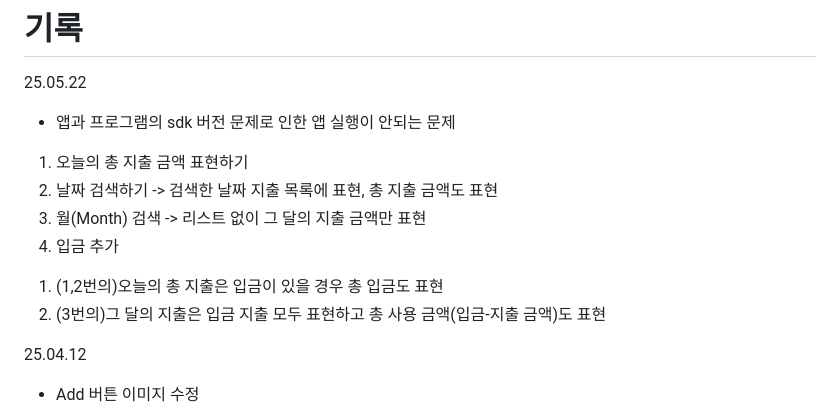
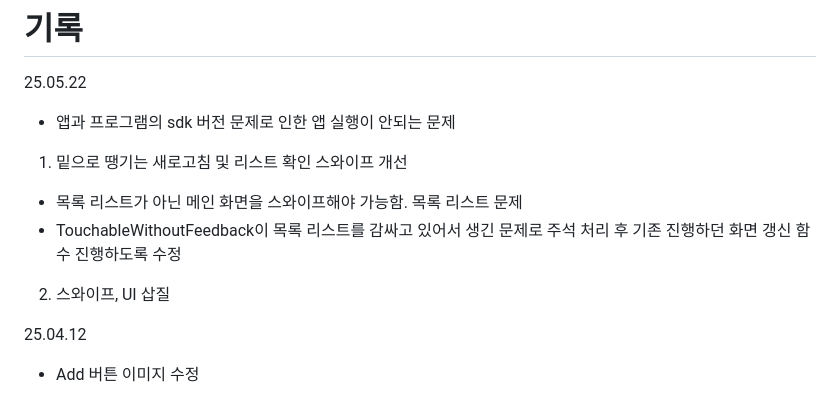
Before and after one commit to JunPark123/Gageabu, a Markdown page: README.md, the part around the change. Drawn GitHub-style.

```diff
--- a/README.md
+++ b/README.md
@@ -25,12 +25,10 @@
 # 기록
 25.05.22
 - 앱과 프로그램의 sdk 버전 문제로 인한 앱 실행이 안되는 문제
-1. 오늘의 총 지출 금액 표현하기
-2. 날짜 검색하기 -> 검색한 날짜 지출 목록에 표현, 총 지출 금액도 표현
-3. 월(Month) 검색 -> 리스트 없이 그 달의 지출 금액만 표현
-4. 입금 추가
-  1) (1,2번의)오늘의 총 지출은 입금이 있을 경우 총 입금도 표현
-  2) (3번의)그 달의 지출은 입금 지출 모두 표현하고 총 사용 금액(입금-지출 금액)도 표현
+1. 밑으로 땡기는 새로고침 및 리스트 확인 스와이프 개선
+  - 목록 리스트가 아닌 메인 화면을 스와이프해야 가능함. 목록 리스트 문제
+  - TouchableWithoutFeedback이 목록 리스트를 감싸고 있어서 생긴 문제로 주석 처리 후 기존 진행하던 화면 갱신 함수 진행하도록 수정
+2. 스와이프, UI 삽질
 
 
 25.04.12
```
